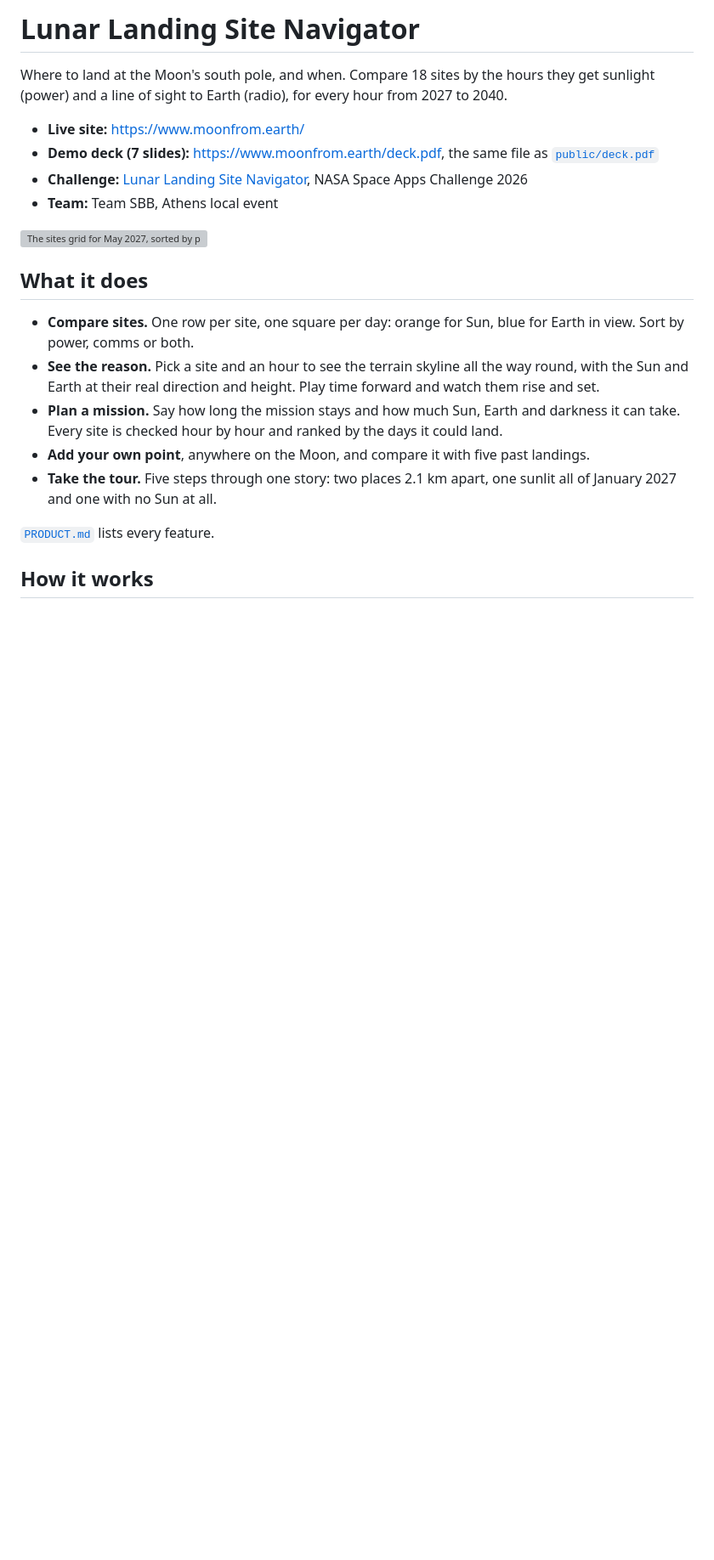
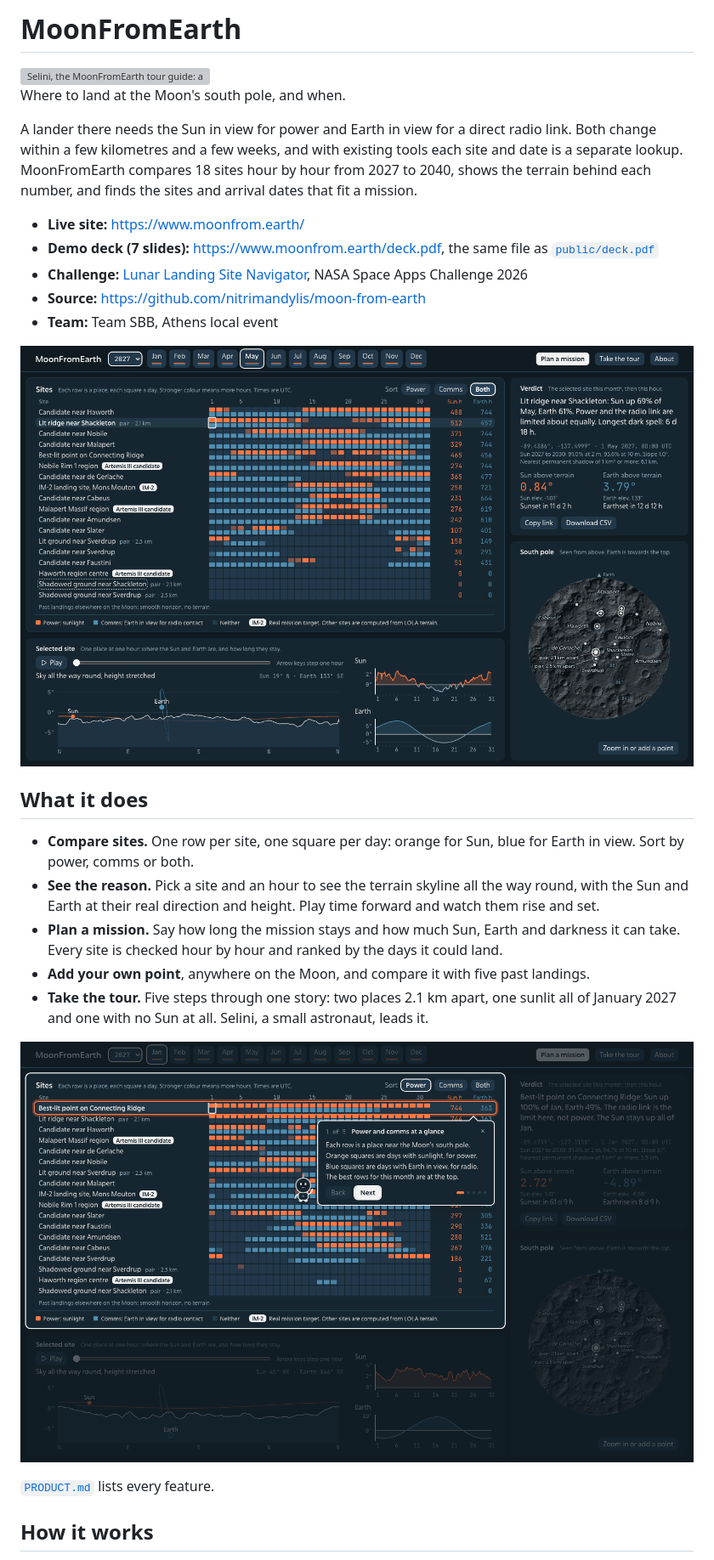
Before and after one commit to nitrimandylis/lunar-navigator, a Markdown page: README.md, the part around one of its changes. Shown at 85% size. Rendered like a GitHub page; pictures changed too: docs/app-may-2027.png (added), docs/tour-guide.png (added); blank space fills up the shorter version; grey boxes are pictures that could not be loaded.

```diff
--- a/README.md
+++ b/README.md
@@ -1,14 +1,22 @@
-# Lunar Landing Site Navigator
+# MoonFromEarth
 
-Where to land at the Moon's south pole, and when. Compare 18 sites by the hours they get
-sunlight (power) and a line of sight to Earth (radio), for every hour from 2027 to 2040.
+<img src="docs/selini.svg" alt="Selini, the MoonFromEarth tour guide: a small astronaut" width="130" align="right">
+
+Where to land at the Moon's south pole, and when.
+
+A lander there needs the Sun in view for power and Earth in view for a direct radio link.
+Both change within a few kilometres and a few weeks, and with existing tools each site and
+date is a separate lookup. MoonFromEarth compares 18 sites hour by hour from 2027 to 2040,
+shows the terrain behind each number, and finds the sites and arrival dates that fit a
+mission.
 
 - **Live site:** https://www.moonfrom.earth/
 - **Demo deck (7 slides):** https://www.moonfrom.earth/deck.pdf, the same file as [`public/deck.pdf`](public/deck.pdf)
 - **Challenge:** [Lunar Landing Site Navigator](https://www.spaceappschallenge.org/2026/challenges/lunar-landing-site-navigator/), NASA Space Apps Challenge 2026
+- **Source:** https://github.com/nitrimandylis/moon-from-earth
 - **Team:** Team SBB, Athens local event
 
-![The sites grid for May 2027, sorted by power](docs/evidence/may-2027-sort-power.png)
+![MoonFromEarth in May 2027: the sites table, the sky at the lit ridge near Shackleton and the south pole map](docs/app-may-2027.png)
 
 ## What it does
 
@@ -21,7 +29,9 @@ sunlight (power) and a line of sight to Earth (radio), for every hour from 2027
   can take. Every site is checked hour by hour and ranked by the days it could land.
 - **Add your own point**, anywhere on the Moon, and compare it with five past landings.
 - **Take the tour.** Five steps through one story: two places 2.1 km apart, one sunlit all
-  of January 2027 and one with no Sun at all.
+  of January 2027 and one with no Sun at all. Selini, a small astronaut, leads it.
+
+![Step 1 of the tour: Selini stands by the tour card, next to the sites table](docs/tour-guide.png)
 
 [`PRODUCT.md`](PRODUCT.md) lists every feature.
 
```
Also changed, not shown: other parts of README.md (+3 -2 lines), AGENTS.md (+1 -1 lines), PRODUCT.md (+11 -1 lines), 15 other files.
